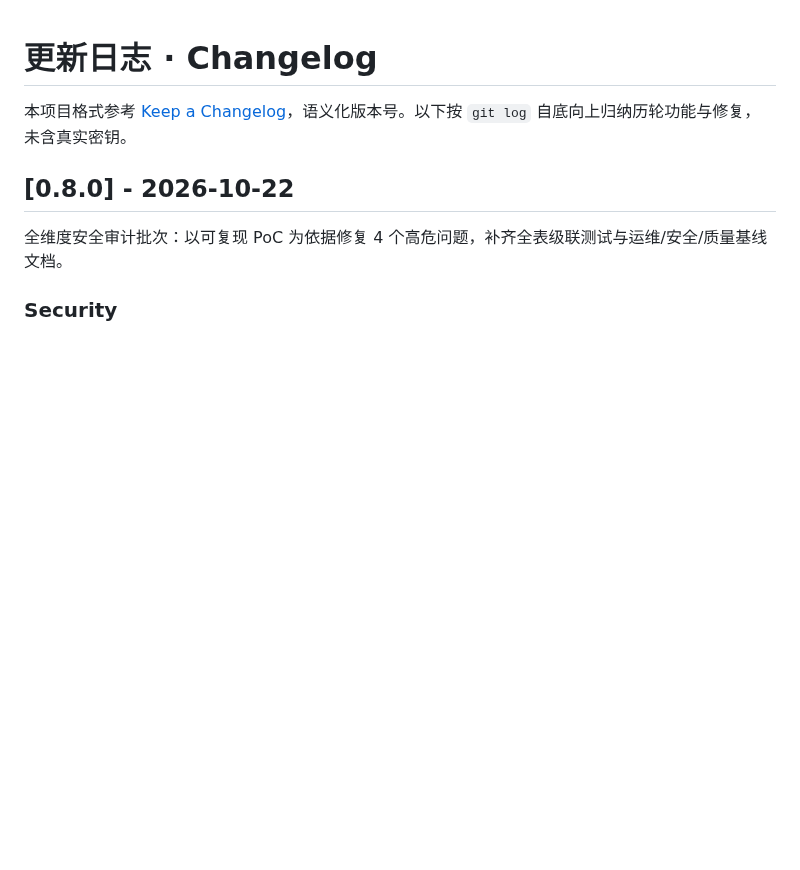
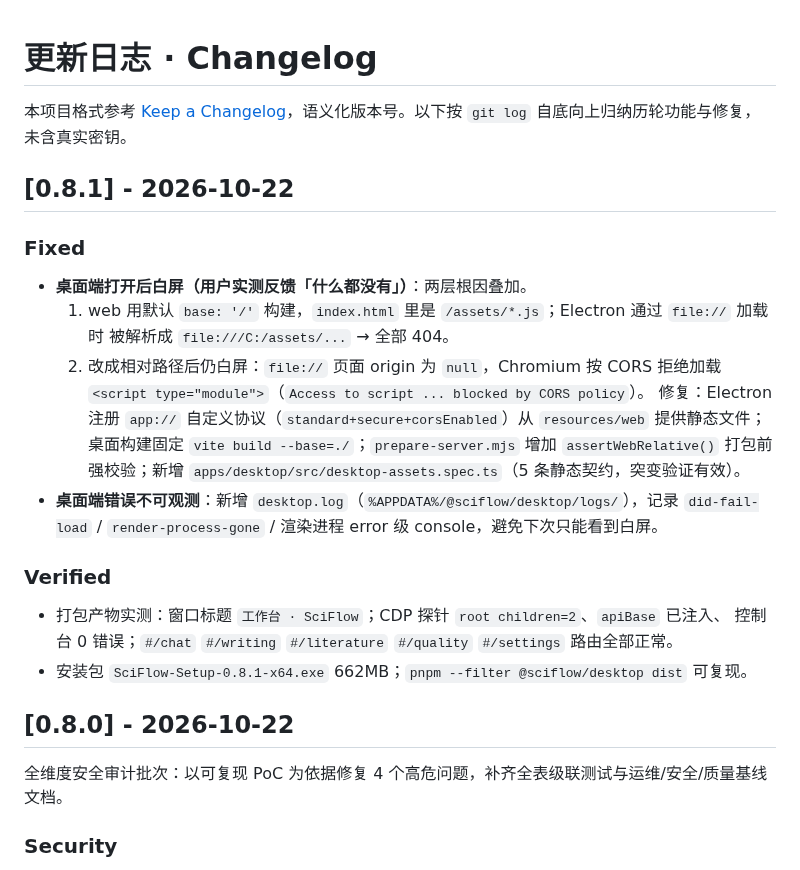
Before and after one commit to Morningstar202604/sciflow, a Markdown page: CHANGELOG.md, the part around the change. Rendered like a GitHub page; blank space fills up the shorter version.

Commit message:
fix(desktop): 修复打开白屏 — app:// 自定义协议 + 相对 base 构建 + 打包前校验 + 桌面日志

```diff
--- a/CHANGELOG.md
+++ b/CHANGELOG.md
@@ -1,6 +1,25 @@
 # 更新日志 · Changelog
 
 本项目格式参考 [Keep a Changelog](https://keepachangelog.com/zh-CN/1.1.0/)，语义化版本号。以下按 `git log` 自底向上归纳历轮功能与修复，未含真实密钥。
+
+## [0.8.1] - 2026-10-22
+
+### Fixed
+- **桌面端打开后白屏（用户实测反馈「什么都没有」）**：两层根因叠加。
+  1. web 用默认 `base: '/'` 构建，`index.html` 里是 `/assets/*.js`；Electron 通过 `file://` 加载时
+     被解析成 `file:///C:/assets/...` → 全部 404。
+  2. 改成相对路径后仍白屏：`file://` 页面 origin 为 `null`，Chromium 按 CORS 拒绝加载
+     `<script type="module">`（`Access to script ... blocked by CORS policy`）。
+  修复：Electron 注册 `app://` 自定义协议（`standard+secure+corsEnabled`）从 `resources/web`
+  提供静态文件；桌面构建固定 `vite build --base=./`；`prepare-server.mjs` 增加 `assertWebRelative()`
+  打包前强校验；新增 `apps/desktop/src/desktop-assets.spec.ts`（5 条静态契约，突变验证有效）。
+- **桌面端错误不可观测**：新增 `desktop.log`（`%APPDATA%/@sciflow/desktop/logs/`），记录
+  `did-fail-load` / `render-process-gone` / 渲染进程 error 级 console，避免下次只能看到白屏。
+
+### Verified
+- 打包产物实测：窗口标题 `工作台 · SciFlow`；CDP 探针 `root children=2`、`apiBase` 已注入、
+  控制台 0 错误；`#/chat` `#/writing` `#/literature` `#/quality` `#/settings` 路由全部正常。
+- 安装包 `SciFlow-Setup-0.8.1-x64.exe` 662MB；`pnpm --filter @sciflow/desktop dist` 可复现。
 
 ## [0.8.0] - 2026-10-22
 
```
Also changed, not shown: README.md (+1 -1 lines), docs/DESKTOP.md (added, +68 -0 lines), docs/screenshots/desktop-workspace.png (added), 15 other files.
